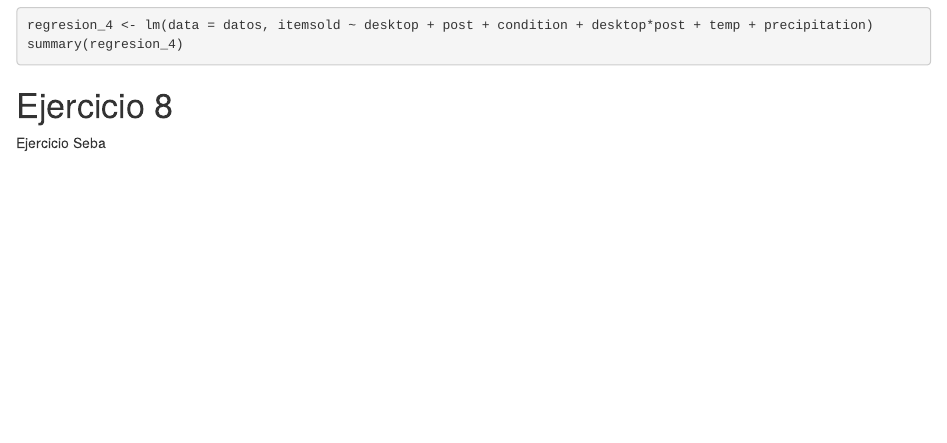
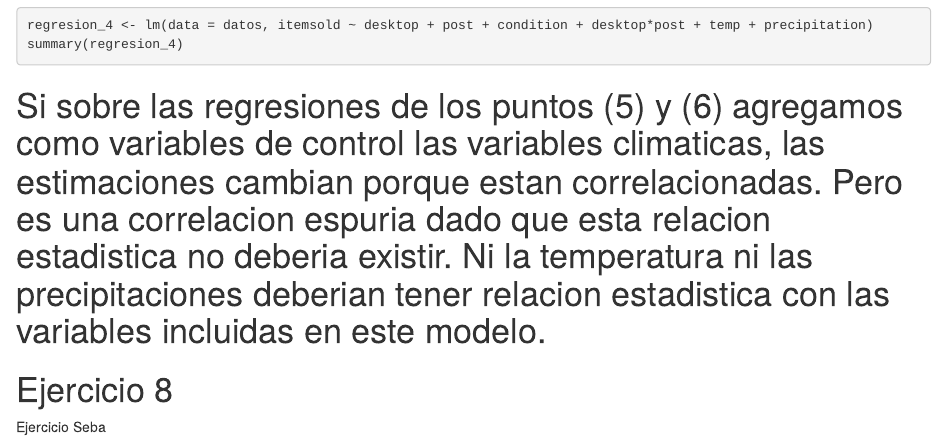
Before and after one commit to jlassaortiz/MEAN_TP, an R Markdown document (MEAN_TP.Rmd): the page in a window 1100 px wide, from 3020 px down. Rendered offline with R 4.5, knitr and Pandoc, with nearby package versions; the code chunks are not run, so their results and figures are left out.

Commit message:
Ej 7
Agregar info al Ej 7

````diff
--- a/MEAN_TP.Rmd
+++ b/MEAN_TP.Rmd
@@ -189,7 +189,7 @@ regresion_4 <- lm(data = datos, itemsold ~ desktop + post + condition + desktop*
 summary(regresion_4)
 ```
 
-
+# Si sobre las regresiones de los puntos (5) y (6) agregamos como variables de control las variables climaticas, las estimaciones cambian porque estan correlacionadas. Pero es una correlacion espuria dado que esta relacion estadistica no deberia existir. Ni la temperatura ni las precipitaciones deberian tener relacion estadistica con las variables incluidas en este modelo.
 
 
 
````
Also changed, not shown: 1 other file.
